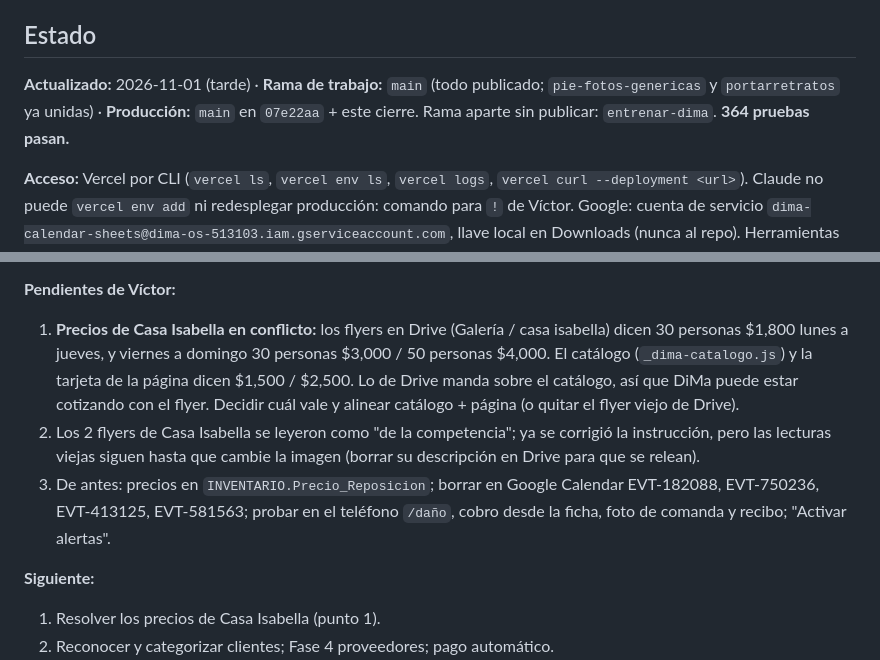
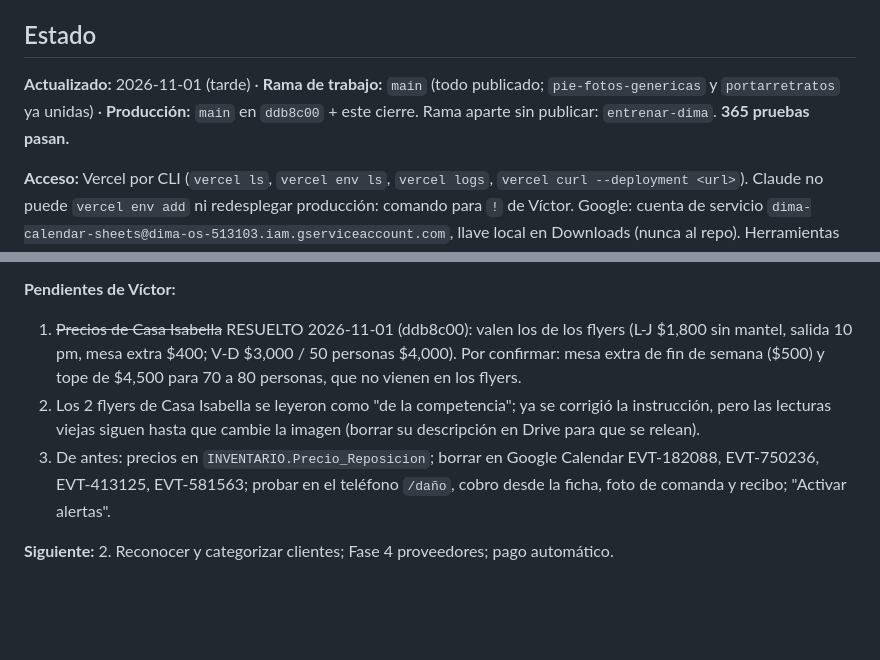
Before and after one commit to virn31/Divanna-Eventos, a Markdown page: docs/SESION.md, 2 parts joined by grey strips. GitHub-like rendering; blank space fills up the shorter version.

Commit message:
SESION.md: precios de Casa Isabella resueltos
Co-Authored-By: Claude Opus 5.5 <noreply@anthropic.com>

```diff
--- a/docs/SESION.md
+++ b/docs/SESION.md
@@ -28,7 +28,7 @@ Víctor dice **"cerrar"** al terminar el día y **"continuar"** al día siguient
 
 ## Estado
 
-**Actualizado:** 2026-11-01 (tarde) · **Rama de trabajo:** `main` (todo publicado; `pie-fotos-genericas` y `portarretratos` ya unidas) · **Producción:** `main` en `07e22aa` + este cierre. Rama aparte sin publicar: `entrenar-dima`. **364 pruebas pasan.**
+**Actualizado:** 2026-11-01 (tarde) · **Rama de trabajo:** `main` (todo publicado; `pie-fotos-genericas` y `portarretratos` ya unidas) · **Producción:** `main` en `ddb8c00` + este cierre. Rama aparte sin publicar: `entrenar-dima`. **365 pruebas pasan.**
 
 **Acceso:** Vercel por CLI (`vercel ls`, `vercel env ls`, `vercel logs`, `vercel curl --deployment <url>`). Claude no puede `vercel env add` ni redesplegar producción: comando para `!` de Víctor. Google: cuenta de servicio `dima-calendar-sheets@dima-os-513103.iam.gserviceaccount.com`, llave local en Downloads (nunca al repo). Herramientas locales fuera del repo en `Proyectos\herramientas-dima` (`drive.js` árbol, `lecturas.js`, `mover-carpeta.js`, `bajar-fotos.js`, `probar-promos.js`/`probar-portarretrato.js` para probar la página en Edge con Drive simulado). Git en esta máquina: commit y merge con `-c user.name=virn31 -c user.email=virn31@gmail.com`.
 
@@ -41,10 +41,9 @@ Víctor dice **"cerrar"** al terminar el día y **"continuar"** al día siguient
 - Prompts para generar imágenes de El Vaso Maíz: `Downloads\Prompts imagenes El Vaso Maiz.txt` (no subirlas a carpetas que DiMa enseña como producto real).
 
 **Pendientes de Víctor:**
-1. **Precios de Casa Isabella en conflicto:** los flyers en Drive (Galería / casa isabella) dicen 30 personas $1,800 lunes a jueves, y viernes a domingo 30 personas $3,000 / 50 personas $4,000. El catálogo (`_dima-catalogo.js`) y la tarjeta de la página dicen $1,500 / $2,500. Lo de Drive manda sobre el catálogo, así que DiMa puede estar cotizando con el flyer. Decidir cuál vale y alinear catálogo + página (o quitar el flyer viejo de Drive).
+1. ~~Precios de Casa Isabella~~ RESUELTO 2026-11-01 (ddb8c00): valen los de los flyers (L-J $1,800 sin mantel, salida 10 pm, mesa extra $400; V-D $3,000 / 50 personas $4,000). Por confirmar: mesa extra de fin de semana ($500) y tope de $4,500 para 70 a 80 personas, que no vienen en los flyers.
 2. Los 2 flyers de Casa Isabella se leyeron como "de la competencia"; ya se corrigió la instrucción, pero las lecturas viejas siguen hasta que cambie la imagen (borrar su descripción en Drive para que se relean).
 3. De antes: precios en `INVENTARIO.Precio_Reposicion`; borrar en Google Calendar EVT-182088, EVT-750236, EVT-413125, EVT-581563; probar en el teléfono `/daño`, cobro desde la ficha, foto de comanda y recibo; "Activar alertas".
 
 **Siguiente:**
-1. Resolver los precios de Casa Isabella (punto 1).
 2. Reconocer y categorizar clientes; Fase 4 proveedores; pago automático.
```
